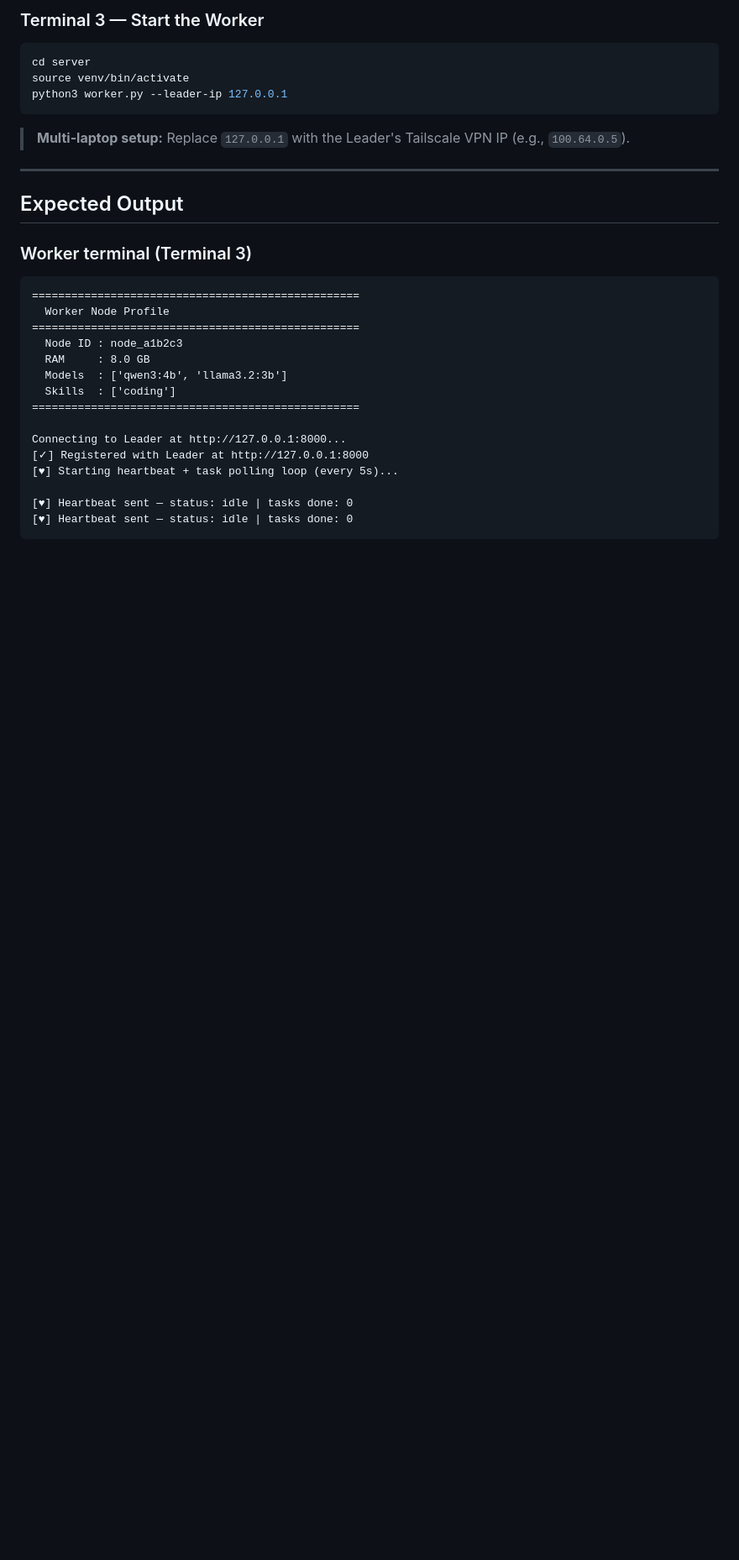
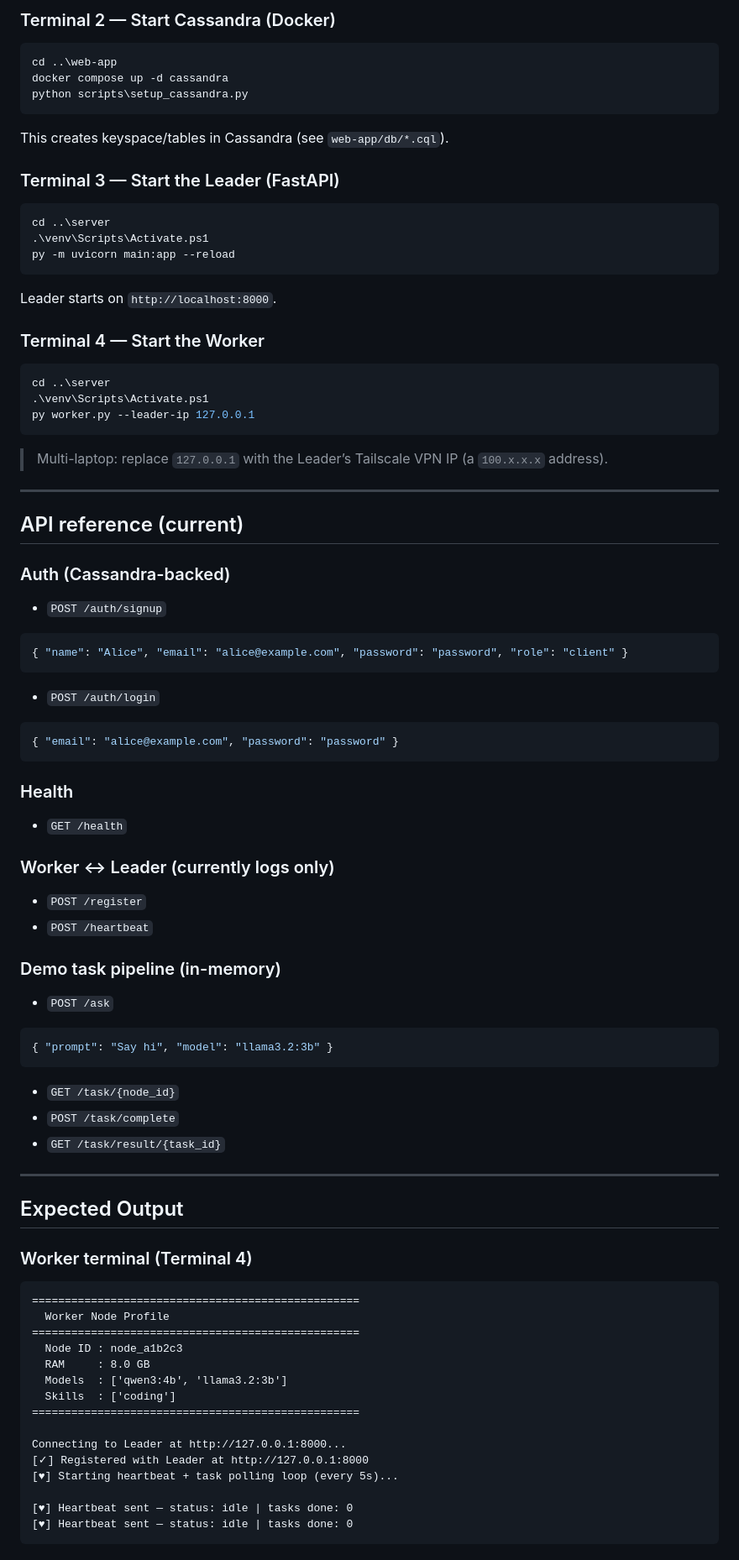
Before and after one commit to cmpe-273-enterprise-distributed-systems/distributed_system_project, a Markdown page: server/README.md, the part around one of its changes. Shown at 84% size. Drawn GitHub-style; blank space fills up the shorter version.

````diff
--- a/server/README.md
+++ b/server/README.md
@@ -43,18 +73,74 @@ Leader will start on `http://localhost:8000`.
 
-### Terminal 3 — Start the Worker
-```bash
-cd server
-source venv/bin/activate
-python3 worker.py --leader-ip 127.0.0.1
+### Terminal 2 — Start Cassandra (Docker)
+
+```powershell
+cd ..\web-app
+docker compose up -d cassandra
+python scripts\setup_cassandra.py
 ```
 
-> **Multi-laptop setup:** Replace `127.0.0.1` with the Leader's Tailscale VPN IP (e.g., `100.64.0.5`).
+This creates keyspace/tables in Cassandra (see `web-app/db/*.cql`).
+
+### Terminal 3 — Start the Leader (FastAPI)
+
+```powershell
+cd ..\server
+.\venv\Scripts\Activate.ps1
+py -m uvicorn main:app --reload
+```
+
+Leader starts on `http://localhost:8000`.
+
+### Terminal 4 — Start the Worker
+
+```powershell
+cd ..\server
+.\venv\Scripts\Activate.ps1
+py worker.py --leader-ip 127.0.0.1
+```
+
+> Multi-laptop: replace `127.0.0.1` with the Leader’s Tailscale VPN IP (a `100.x.x.x` address).
+
+---
+
+## API reference (current)
+
+### Auth (Cassandra-backed)
+- `POST /auth/signup`
+
+```json
+{ "name": "Alice", "email": "alice@example.com", "password": "password", "role": "client" }
+```
+
+- `POST /auth/login`
+
+```json
+{ "email": "alice@example.com", "password": "password" }
+```
+
+### Health
+- `GET /health`
+
+### Worker ↔ Leader (currently logs only)
+- `POST /register`
+- `POST /heartbeat`
+
+### Demo task pipeline (in-memory)
+- `POST /ask`
+
+```json
+{ "prompt": "Say hi", "model": "llama3.2:3b" }
+```
+
+- `GET /task/{node_id}`
+- `POST /task/complete`
+- `GET /task/result/{task_id}`
 
 ---
 
 ## Expected Output
 
-### Worker terminal (Terminal 3)
+### Worker terminal (Terminal 4)
 ```
 ==================================================
   Worker Node Profile
````
Also changed, not shown: other parts of server/README.md (+61 -83 lines).
